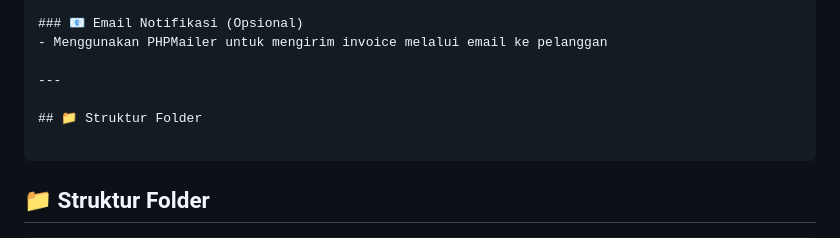
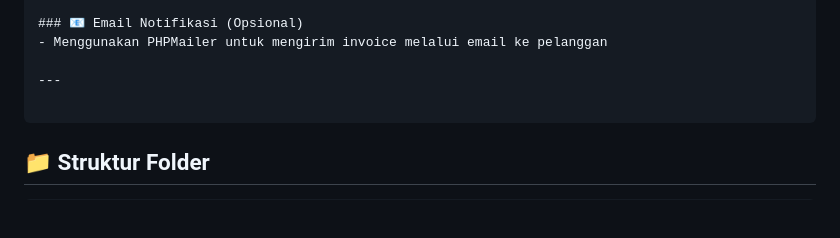
Before and after one commit to FadilAdz/InvoiceWeb, a Markdown page: README.md, the part around the change. Drawn GitHub-style; blank space fills up the shorter version.

````diff
--- a/README.md
+++ b/README.md
@@ -64,8 +64,6 @@ Invoice Management System ini hadir sebagai solusi digital sederhana yang dapat
 - Menggunakan PHPMailer untuk mengirim invoice melalui email ke pelanggan
 
 ---
-
-## 📁 Struktur Folder
 
 ```
 
````
